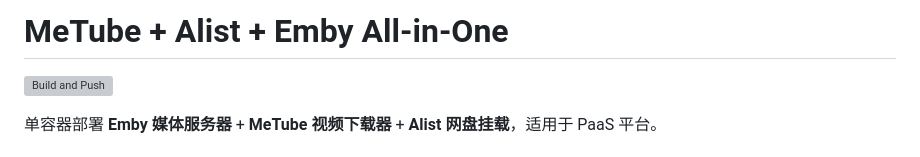
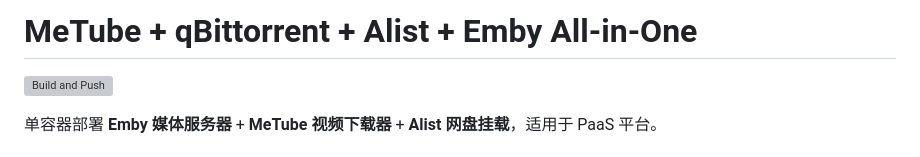
Before and after one commit to workerspages/metube-alist-emby, a Markdown page: README.md, the part around the change. Rendered like a GitHub page; grey boxes are pictures that could not be loaded.

```diff
--- a/README.md
+++ b/README.md
@@ -1,4 +1,4 @@
-# MeTube + Alist + Emby All-in-One
+# MeTube + qBittorrent + Alist + Emby All-in-One
 
 [![Build and Push](https://github.com/workerspages/metube-alist-emby/actions/workflows/docker-publish.yml/badge.svg)](https://github.com/workerspages/metube-alist-emby/actions/workflows/docker-publish.yml)
 
```
